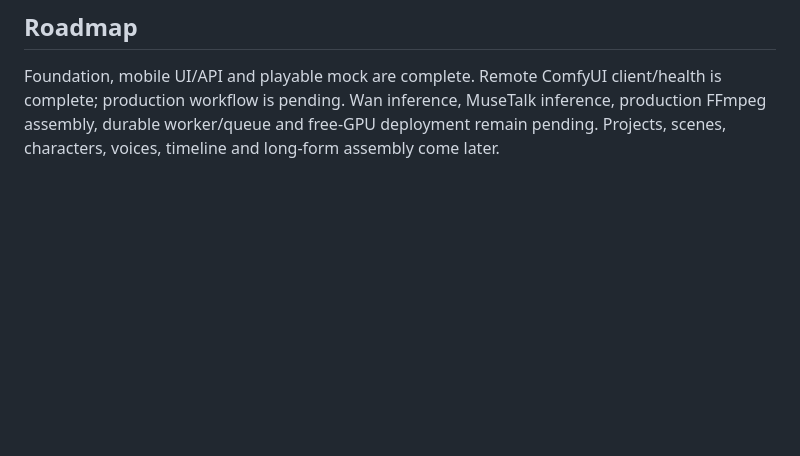
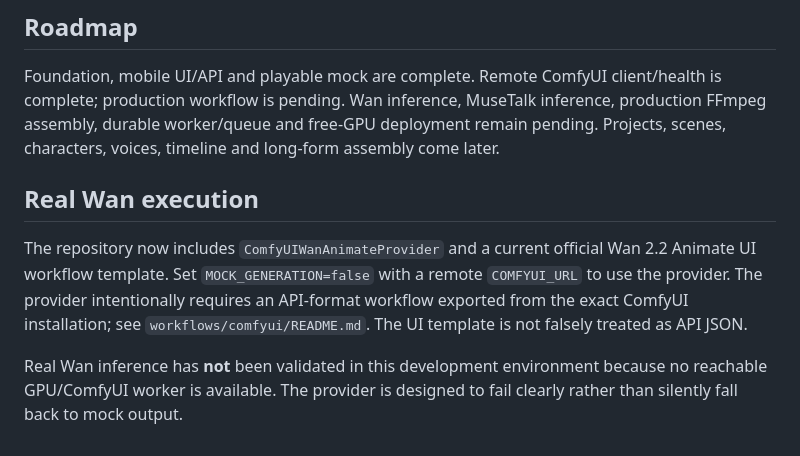
Before and after one commit to tobesttwitter/Ai, a Markdown page: README.md, the part around the change. Rendered like a GitHub page; blank space fills up the shorter version.

Commit message:
Document real Wan provider and GPU validation boundary

```diff
--- a/README.md
+++ b/README.md
@@ -67,3 +67,9 @@ Uploads are restricted by extension, magic bytes and configurable size; filename
 ## Roadmap
 
 Foundation, mobile UI/API and playable mock are complete. Remote ComfyUI client/health is complete; production workflow is pending. Wan inference, MuseTalk inference, production FFmpeg assembly, durable worker/queue and free-GPU deployment remain pending. Projects, scenes, characters, voices, timeline and long-form assembly come later.
+
+## Real Wan execution
+
+The repository now includes `ComfyUIWanAnimateProvider` and a current official Wan 2.2 Animate UI workflow template. Set `MOCK_GENERATION=false` with a remote `COMFYUI_URL` to use the provider. The provider intentionally requires an API-format workflow exported from the exact ComfyUI installation; see `workflows/comfyui/README.md`. The UI template is not falsely treated as API JSON.
+
+Real Wan inference has **not** been validated in this development environment because no reachable GPU/ComfyUI worker is available. The provider is designed to fail clearly rather than silently fall back to mock output.
```
